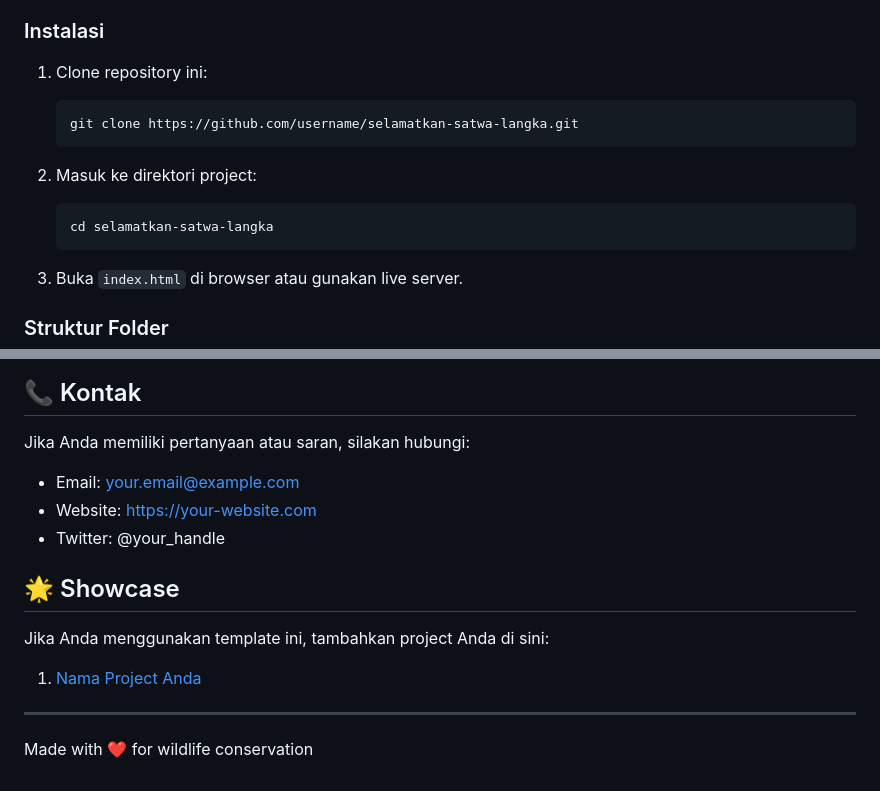
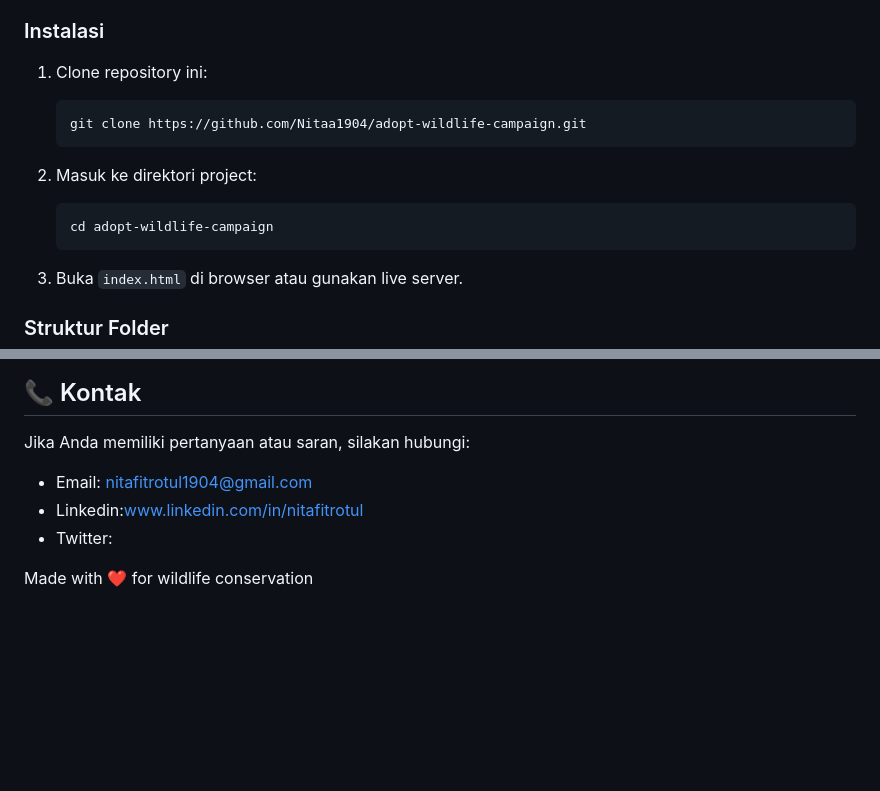
Before and after one commit to Nitaa1904/adopt-wildlife-campaign, a Markdown page: README.md, 2 parts joined by grey strips. Rendered like a GitHub page; blank space fills up the shorter version.

Commit message:
update README.md for clarity and formatting improvements

````diff
--- a/README.md
+++ b/README.md
@@ -55,13 +52,15 @@ Sebuah landing page interaktif untuk program adopsi virtual satwa langka Indones
 ### Instalasi
 
 1. Clone repository ini:
+
    ```bash
-   git clone https://github.com/username/selamatkan-satwa-langka.git
+   git clone https://github.com/Nitaa1904/adopt-wildlife-campaign.git
    ```
 
 2. Masuk ke direktori project:
+
    ```bash
-   cd selamatkan-satwa-langka
+   cd adopt-wildlife-campaign
    ```
 
 3. Buka `index.html` di browser atau gunakan live server.
@@ -147,14 +153,9 @@ Project ini dilisensikan di bawah MIT License - lihat file [LICENSE](LICENSE) un
 ## 📞 Kontak
 
 Jika Anda memiliki pertanyaan atau saran, silakan hubungi:
-- Email: your.email@example.com
-- Website: https://your-website.com
-- Twitter: @your_handle
 
-## 🌟 Showcase
+- Email: nitafitrotul1904@gmail.com
+- Linkedin:www.linkedin.com/in/nitafitrotul
+- Twitter:
 
-Jika Anda menggunakan template ini, tambahkan project Anda di sini:
-1. [Nama Project Anda](https://your-project-url.com)
-
----
 Made with ❤️ for wildlife conservation
````
Also changed, not shown: other parts of README.md (+12 -8 lines).
